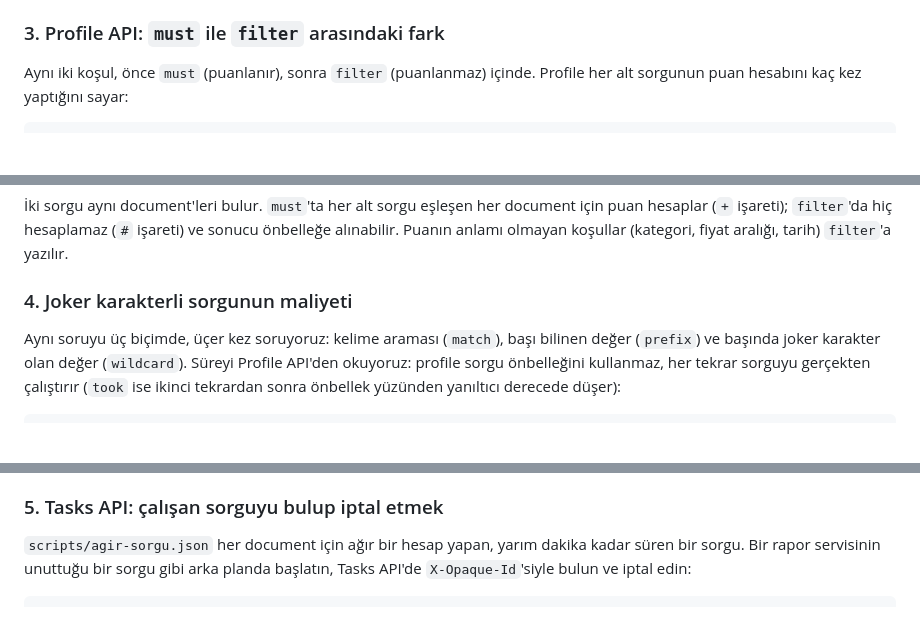
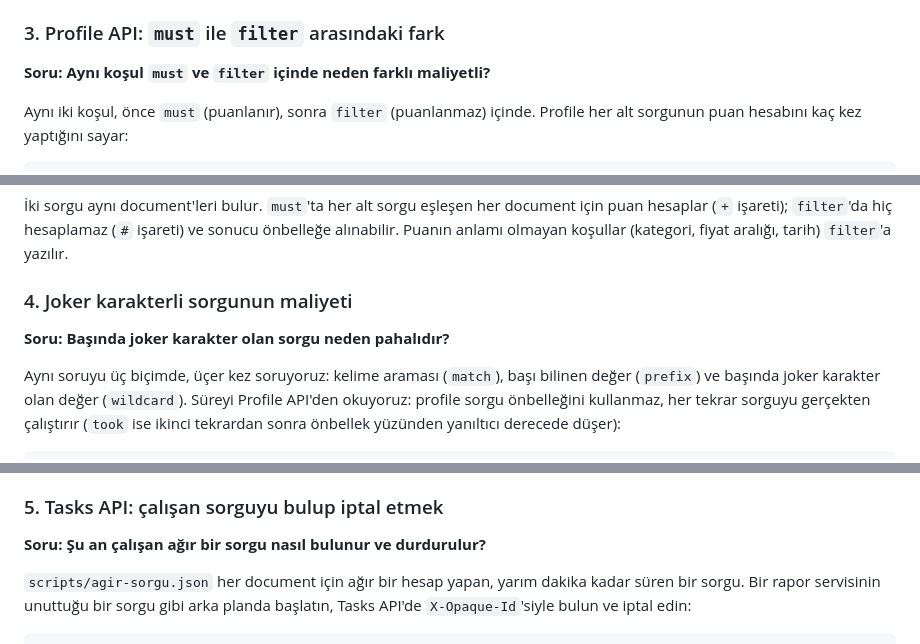
Before and after one commit to hakanbayraktar/elastic, a Markdown page: labs/LAB-24-performans-teshisi/README.md, 3 parts joined by grey strips. GitHub-like rendering; blank space fills up the shorter version.

```diff
--- a/labs/LAB-24-performans-teshisi/README.md
+++ b/labs/LAB-24-performans-teshisi/README.md
@@ -118,6 +127,8 @@ Süre sizde farklıdır; ilk sorgu daha yavaş olabilir ve `INFO` seviyesine ç
 
 ### 3. Profile API: `must` ile `filter` arasındaki fark
 
+**Soru: Aynı koşul `must` ve `filter` içinde neden farklı maliyetli?**
+
 Aynı iki koşul, önce `must` (puanlanır), sonra `filter` (puanlanmaz) içinde. Profile her alt sorgunun puan
 hesabını kaç kez yaptığını sayar:
 
@@ -143,6 +154,8 @@ Beklenen çıktı:
 fiyat aralığı, tarih) `filter`'a yazılır.
 
 ### 4. Joker karakterli sorgunun maliyeti
+
+**Soru: Başında joker karakter olan sorgu neden pahalıdır?**
 
 Aynı soruyu üç biçimde, üçer kez soruyoruz: kelime araması (`match`), başı bilinen değer (`prefix`) ve başında
 joker karakter olan değer (`wildcard`). Süreyi Profile API'den okuyoruz: profile sorgu önbelleğini kullanmaz, her
@@ -179,6 +192,8 @@ gerekiyorsa `match` (analiz edilmiş `text` field'ı) kullanılır; gerçek "iç
 `wildcard` field tipi ya da n-gram analyzer tasarlanır. Süreler sizde farklıdır, sıralama aynı kalır.
 
 ### 5. Tasks API: çalışan sorguyu bulup iptal etmek
+
+**Soru: Şu an çalışan ağır bir sorgu nasıl bulunur ve durdurulur?**
 
 `scripts/agir-sorgu.json` her document için ağır bir hesap yapan, yarım dakika kadar süren bir sorgu. Bir rapor
 servisinin unuttuğu bir sorgu gibi arka planda başlatın, Tasks API'de `X-Opaque-Id`'siyle bulun ve iptal edin:
```
Also changed, not shown: other parts of labs/LAB-24-performans-teshisi/README.md (+28 -11 lines), assets/screenshots/LAB-24/01-izleme-ozet.png (deleted), assets/screenshots/LAB-24/02-izleme-nodes.png (deleted), assets/screenshots/LAB-24/06a-menu-stack-monitoring.png (added), assets/screenshots/LAB-24/06b-create-rules.png (added), assets/screenshots/LAB-24/06c-izleme-ozet.png (added), assets/screenshots/LAB-24/06d-izleme-nodes.png (added), 3 other files.
